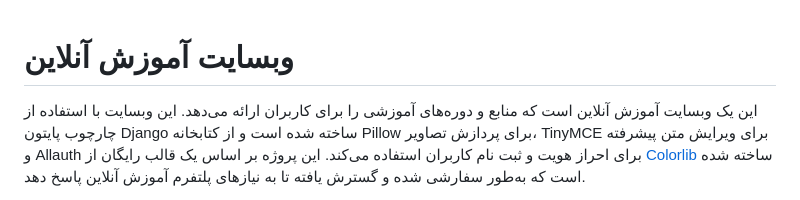
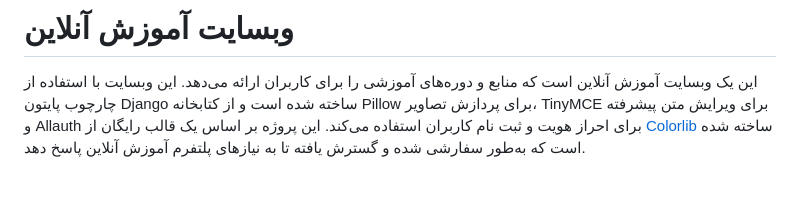
Before and after one commit to Abbas-Abbasi/Elearning, a Markdown page: README.md, the part around the change. Drawn GitHub-style.

Commit message:
Automated commit

```diff
--- a/README.md
+++ b/README.md
@@ -1,5 +1,5 @@
+# وبسایت آموزش آنلاین
 
-# وبسایت آموزش آنلاین
 
 این یک وبسایت آموزش آنلاین است که منابع و دوره‌های آموزشی را برای کاربران ارائه می‌دهد. این وبسایت با استفاده از چارچوب پایتون Django ساخته شده است و از کتابخانه Pillow برای پردازش تصاویر، TinyMCE برای ویرایش متن پیشرفته و Allauth برای احراز هویت و ثبت نام کاربران استفاده می‌کند. این پروژه بر اساس یک قالب رایگان از [Colorlib](https://colorlib.com/wp/template/kiddos/) ساخته شده است که به‌طور سفارشی شده و گسترش یافته تا به نیازهای پلتفرم آموزش آنلاین پاسخ دهد.
 
```
